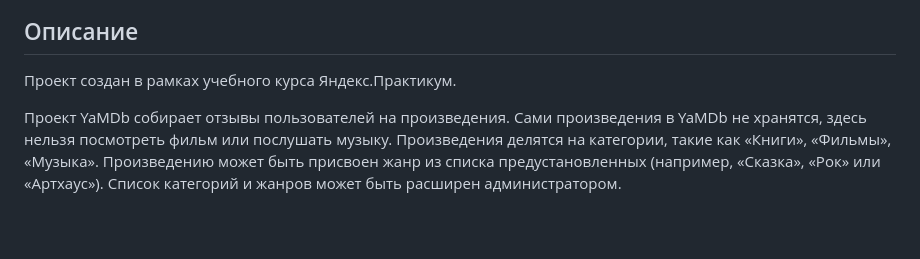
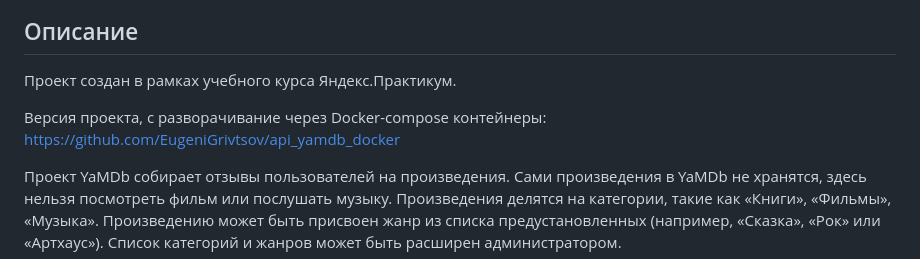
Before and after one commit to 3gr1v750v/api_yamdb, a Markdown page: README.md, the part around the change. GitHub-like rendering; blank space fills up the shorter version.

```diff
--- a/README.md
+++ b/README.md
@@ -3,6 +3,8 @@
 ## Описание
 
 Проект создан в рамках учебного курса Яндекс.Практикум.
+
+Версия проекта, с разворачивание через Docker-compose контейнеры: https://github.com/EugeniGrivtsov/api_yamdb_docker
 
 Проект YaMDb собирает отзывы пользователей на произведения. Сами произведения
 в YaMDb не хранятся, здесь нельзя посмотреть фильм или послушать музыку.
```
